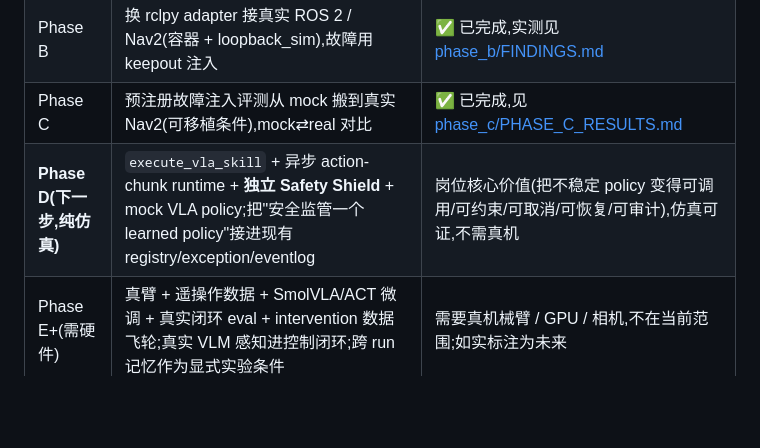
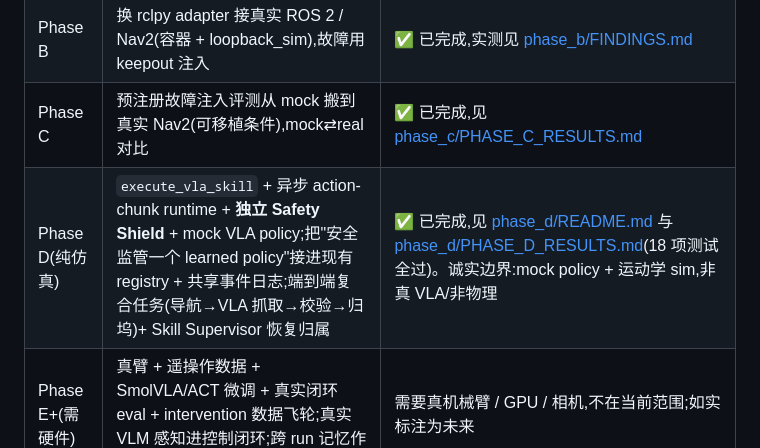
Before and after one commit to ForTe13X/embodied-agent-demo, a Markdown page: docs/PRODUCT.md, the part around the change. GitHub-like rendering; blank space fills up the shorter version.

Commit message:
docs: mark Phase D done in the PRODUCT roadmap (was stale "next")
Phase D (sim safe-learned-skill runtime + end-to-end composite) merged via #8, so the
roadmap line is corrected from "下一步/next" to ✅ done, linking phase_d/README.md and
phase_d/PHASE_D_RESULTS.md, with the honest boundary (mock policy + kinematic sim).

Co-Authored-By: Claude Opus 4.8 <noreply@anthropic.com>

```diff
--- a/docs/PRODUCT.md
+++ b/docs/PRODUCT.md
@@ -55,7 +55,7 @@ quadrantChart
 | Phase A(本仓库) | mock 底座上全闭环 + 90 条预注册评测 | ✅ 已完成——先证明编排层本身站得住 |
 | Phase B | 换 rclpy adapter 接真实 ROS 2 / Nav2(容器 + loopback_sim),故障用 keepout 注入 | ✅ 已完成,实测见 [phase_b/FINDINGS.md](../phase_b/FINDINGS.md) |
 | Phase C | 预注册故障注入评测从 mock 搬到真实 Nav2(可移植条件),mock⇄real 对比 | ✅ 已完成,见 [phase_c/PHASE_C_RESULTS.md](../phase_c/PHASE_C_RESULTS.md) |
-| **Phase D(下一步,纯仿真)** | `execute_vla_skill` + 异步 action-chunk runtime + **独立 Safety Shield** + mock VLA policy;把"安全监管一个 learned policy"接进现有 registry/exception/eventlog | 岗位核心价值(把不稳定 policy 变得可调用/可约束/可取消/可恢复/可审计),仿真可证,不需真机 |
+| Phase D(纯仿真) | `execute_vla_skill` + 异步 action-chunk runtime + **独立 Safety Shield** + mock VLA policy;把"安全监管一个 learned policy"接进现有 registry + 共享事件日志;端到端复合任务(导航→VLA 抓取→校验→归坞)+ Skill Supervisor 恢复归属 | ✅ 已完成,见 [phase_d/README.md](../phase_d/README.md) 与 [phase_d/PHASE_D_RESULTS.md](../phase_d/PHASE_D_RESULTS.md)(18 项测试全过)。诚实边界:mock policy + 运动学 sim,非真 VLA/非物理 |
 | Phase E+(需硬件) | 真臂 + 遥操作数据 + SmolVLA/ACT 微调 + 真实闭环 eval + intervention 数据飞轮;真实 VLM 感知进控制闭环;跨 run 记忆作为显式实验条件 | 需要真机械臂 / GPU / 相机,不在当前范围;如实标注为未来 |
 
 ## 6. 已知限制
```
